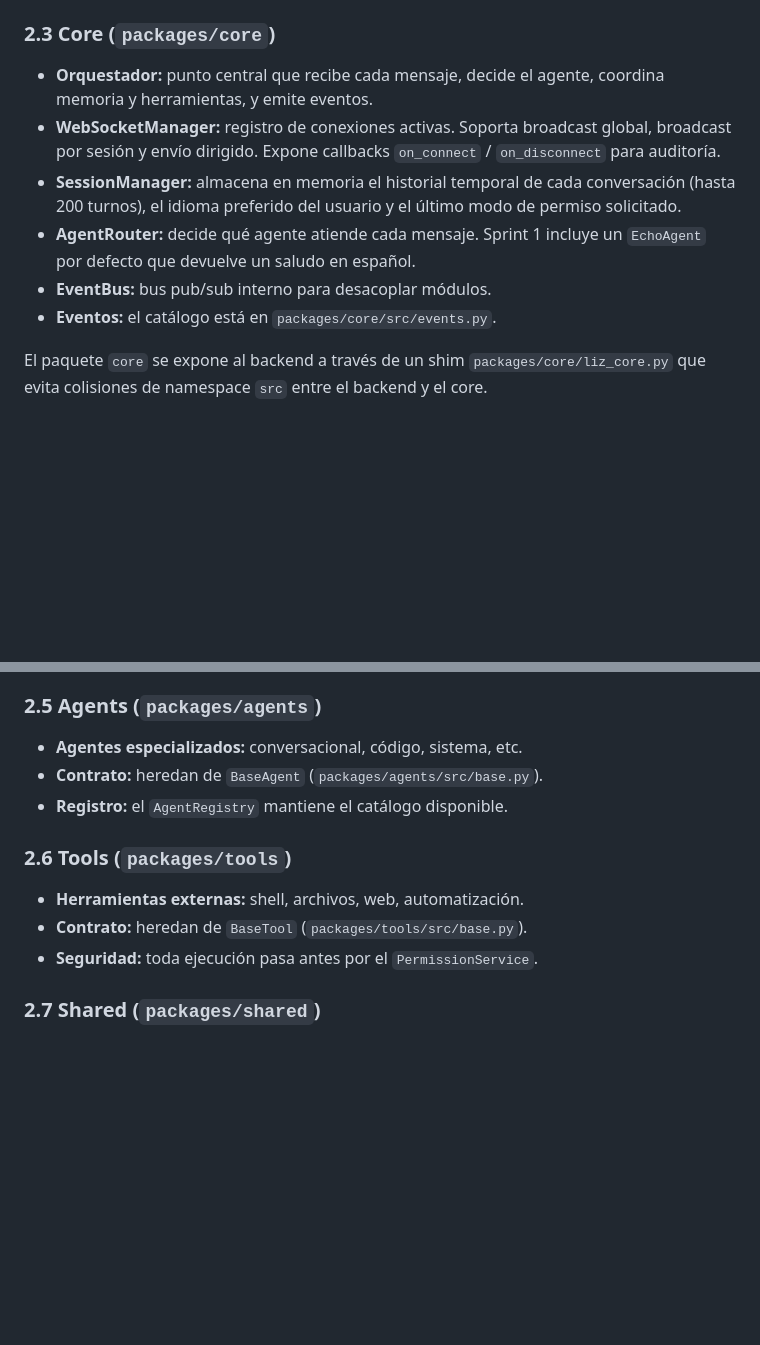
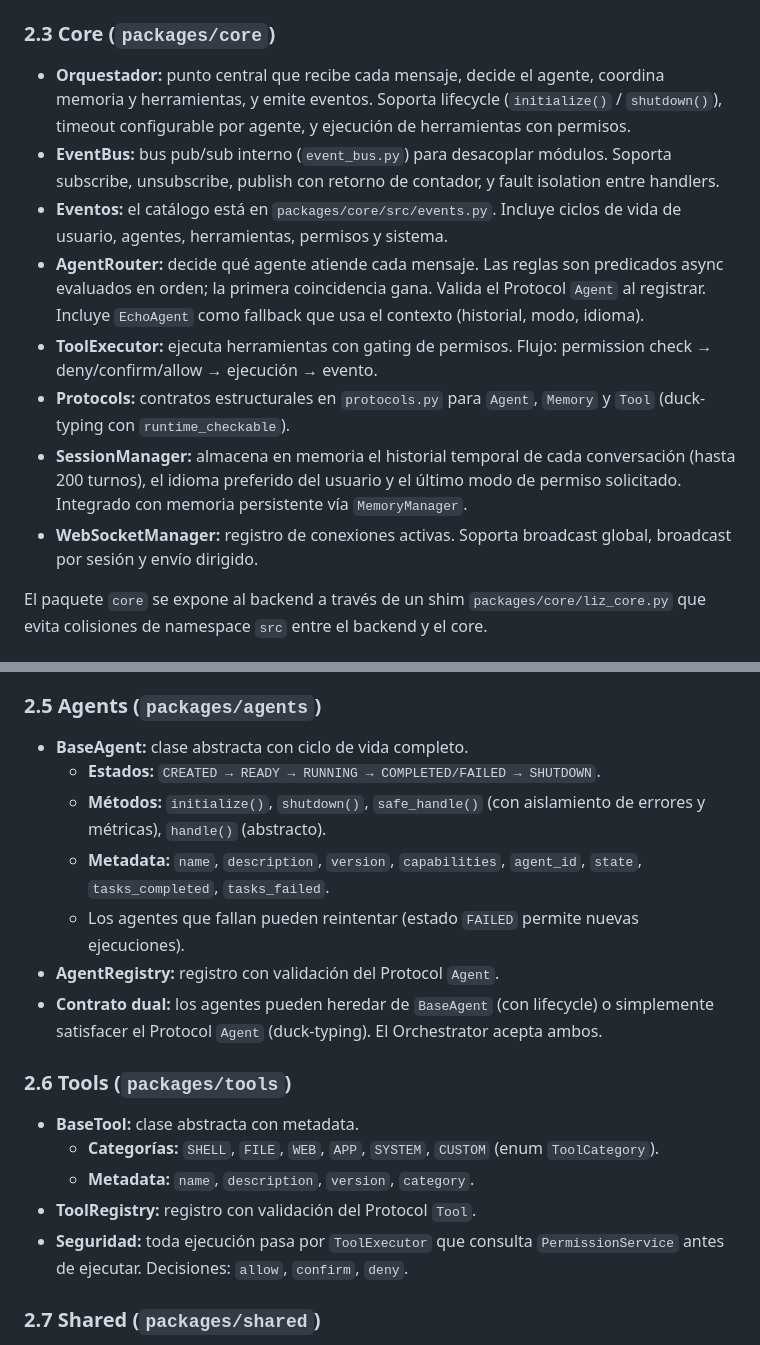
Before and after one commit to caos1codex-hash/Liz-coder-plus, a Markdown page: docs/architecture.md, 2 parts joined by grey strips. GitHub-like rendering; blank space fills up the shorter version.

```diff
--- a/docs/architecture.md
+++ b/docs/architecture.md
@@ -57,17 +57,29 @@ backend; el desktop es una capa fina de presentación.
 ### 2.3 Core (`packages/core`)
 
 - **Orquestador:** punto central que recibe cada mensaje, decide el
-  agente, coordina memoria y herramientas, y emite eventos.
-- **WebSocketManager:** registro de conexiones activas. Soporta
-  broadcast global, broadcast por sesión y envío dirigido. Expone
-  callbacks `on_connect` / `on_disconnect` para auditoría.
+  agente, coordina memoria y herramientas, y emite eventos. Soporta
+  lifecycle (`initialize()` / `shutdown()`), timeout configurable
+  por agente, y ejecución de herramientas con permisos.
+- **EventBus:** bus pub/sub interno (`event_bus.py`) para desacoplar
+  módulos. Soporta subscribe, unsubscribe, publish con retorno de
+  contador, y fault isolation entre handlers.
+- **Eventos:** el catálogo está en `packages/core/src/events.py`.
+  Incluye ciclos de vida de usuario, agentes, herramientas, permisos
+  y sistema.
+- **AgentRouter:** decide qué agente atiende cada mensaje. Las reglas
+  son predicados async evaluados en orden; la primera coincidencia
+  gana. Valida el Protocol `Agent` al registrar. Incluye `EchoAgent`
+  como fallback que usa el contexto (historial, modo, idioma).
+- **ToolExecutor:** ejecuta herramientas con gating de permisos.
+  Flujo: permission check → deny/confirm/allow → ejecución → evento.
+- **Protocols:** contratos estructurales en `protocols.py` para
+  `Agent`, `Memory` y `Tool` (duck-typing con `runtime_checkable`).
 - **SessionManager:** almacena en memoria el historial temporal de
   cada conversación (hasta 200 turnos), el idioma preferido del usuario
-  y el último modo de permiso solicitado.
-- **AgentRouter:** decide qué agente atiende cada mensaje. Sprint 1
-  incluye un `EchoAgent` por defecto que devuelve un saludo en español.
-- **EventBus:** bus pub/sub interno para desacoplar módulos.
-- **Eventos:** el catálogo está en `packages/core/src/events.py`.
+  y el último modo de permiso solicitado. Integrado con memoria
+  persistente vía `MemoryManager`.
+- **WebSocketManager:** registro de conexiones activas. Soporta
+  broadcast global, broadcast por sesión y envío dirigido.
 
 El paquete `core` se expone al backend a través de un shim
 `packages/core/liz_core.py` que evita colisiones de namespace `src`
@@ -95,15 +107,29 @@ entre el backend y el core.
 
 ### 2.5 Agents (`packages/agents`)
 
-- **Agentes especializados:** conversacional, código, sistema, etc.
-- **Contrato:** heredan de `BaseAgent` (`packages/agents/src/base.py`).
-- **Registro:** el `AgentRegistry` mantiene el catálogo disponible.
+- **BaseAgent:** clase abstracta con ciclo de vida completo.
+  - **Estados:** `CREATED → READY → RUNNING → COMPLETED/FAILED → SHUTDOWN`.
+  - **Métodos:** `initialize()`, `shutdown()`, `safe_handle()` (con
+    aislamiento de errores y métricas), `handle()` (abstracto).
+  - **Metadata:** `name`, `description`, `version`, `capabilities`,
+    `agent_id`, `state`, `tasks_completed`, `tasks_failed`.
+  - Los agentes que fallan pueden reintentar (estado `FAILED` permite
+    nuevas ejecuciones).
+- **AgentRegistry:** registro con validación del Protocol `Agent`.
+- **Contrato dual:** los agentes pueden heredar de `BaseAgent` (con
+  lifecycle) o simplemente satisfacer el Protocol `Agent` (duck-typing).
+  El Orchestrator acepta ambos.
 
 ### 2.6 Tools (`packages/tools`)
 
-- **Herramientas externas:** shell, archivos, web, automatización.
-- **Contrato:** heredan de `BaseTool` (`packages/tools/src/base.py`).
-- **Seguridad:** toda ejecución pasa antes por el `PermissionService`.
+- **BaseTool:** clase abstracta con metadata.
+  - **Categorías:** `SHELL`, `FILE`, `WEB`, `APP`, `SYSTEM`, `CUSTOM`
+    (enum `ToolCategory`).
+  - **Metadata:** `name`, `description`, `version`, `category`.
+- **ToolRegistry:** registro con validación del Protocol `Tool`.
+- **Seguridad:** toda ejecución pasa por `ToolExecutor` que consulta
+  `PermissionService` antes de ejecutar. Decisiones: `allow`,
+  `confirm`, `deny`.
 
 ### 2.7 Shared (`packages/shared`)
 
```
Also changed, not shown: other parts of docs/architecture.md (+124 -3 lines).
